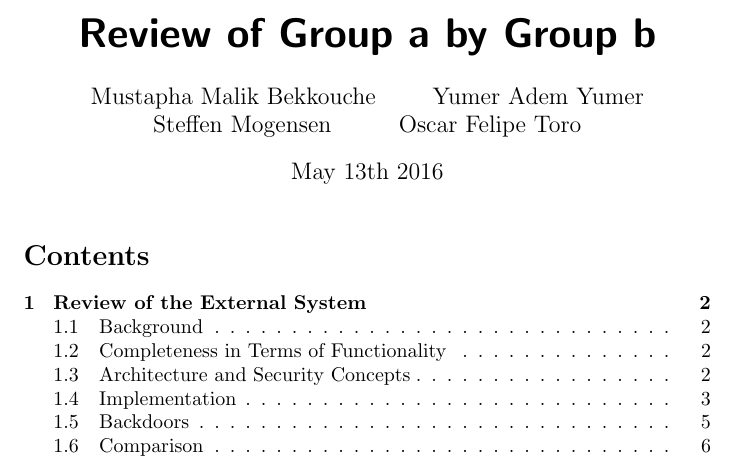
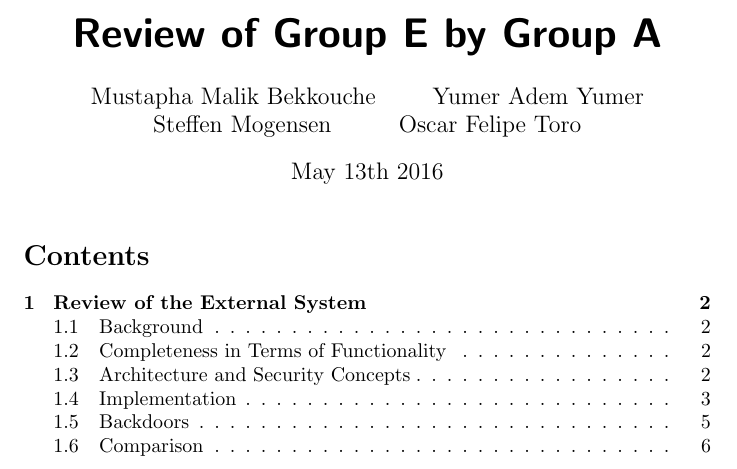
Before and after one commit to Silverbaq/itu-security, a LaTeX document (reports/review/review.tex): part of page 1 of 6, cut so that both start at the same text. Compiled offline with pdfLaTeX.

Commit message:
edited group name

```diff
--- a/reports/review/review.tex
+++ b/reports/review/review.tex
@@ -8,7 +8,7 @@
 \usepackage{float}
 \graphicspath{ {images/} }
 
-\title{\huge\sffamily\bfseries Review of Group a by Group b}
+\title{\huge\sffamily\bfseries Review of Group E by Group A}
 \author{ Mustapha Malik Bekkouche \and Yumer Adem Yumer \and Steffen Mogensen \and Oscar Felipe Toro}
 \date{May 13th 2016}
 
```
